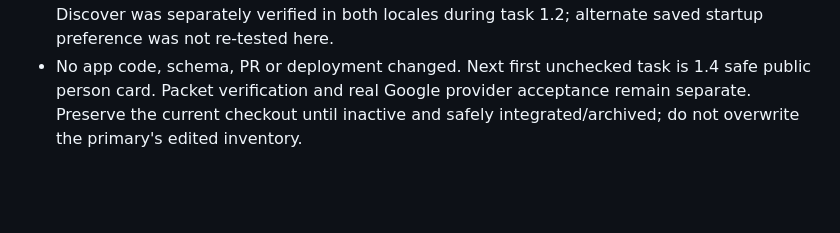
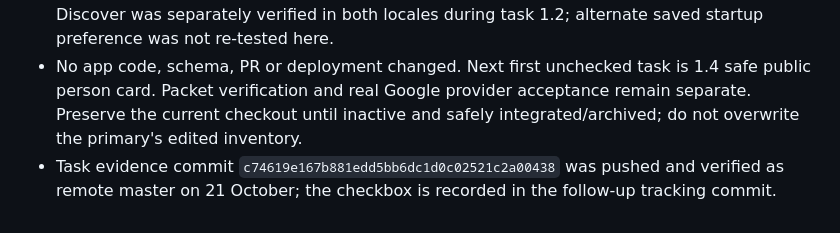
Before and after one commit to lironrubin100/appartement-tinder, a Markdown page: docs/workstreams/implementation-plan-SL01.md, the part around the change. Drawn GitHub-style; blank space fills up the shorter version.

Commit message:
docs(SL01): mark task 1.3 complete

```diff
--- a/docs/workstreams/implementation-plan-SL01.md
+++ b/docs/workstreams/implementation-plan-SL01.md
@@ -23,3 +23,4 @@
 - Created and retained one new exact-ID synthetic lister on `npbduvjnqnbydolmdpsc`; credentials and recovery manifest are ignored in `web/.env.qa-sl01-lister.local` and `web/.qa/sl01-lister/`. Ordinary-client sign-in succeeded. English 390px Chrome against owned built server `localhost:3201`: fresh lister chose nonresident path, saw no lifestyle questionnaire, supplied name/phone/adult declaration, was prevented from continuing with missing phone/declaration, completed intake, landed on My Listings and navigated to Discover and Map routes; root reopened My Listings. An ordinary owner client verified lister mode/onboarded and persisted private phone. The initial sign-in attempt timed out; retry completed the journey. No real/demo account was repurposed, no migration applied, and the server was stopped.
 - Map distinction: keyless local build reached `/en/map` but its map crashed with `Map has no maxZoom specified`; `MAP-KEYLESS-MAXZOOM-001` records the reproduced defect. With the same lister, configured production returned listing HTTP 200 and a visible map container at English 390px. This checks access/rendering, not tile imagery or Hebrew map layout. Resident default Discover was separately verified in both locales during task 1.2; alternate saved startup preference was not re-tested here.
 - No app code, schema, PR or deployment changed. Next first unchecked task is 1.4 safe public person card. Packet verification and real Google provider acceptance remain separate. Preserve the current checkout until inactive and safely integrated/archived; do not overwrite the primary's edited inventory.
+- Task evidence commit `c74619e167b881edd5bb6dc1d0c02521c2a00438` was pushed and verified as remote master on 21 October; the checkbox is recorded in the follow-up tracking commit.
```
Also changed, not shown: implementation_plan.md (+1 -1 lines).
